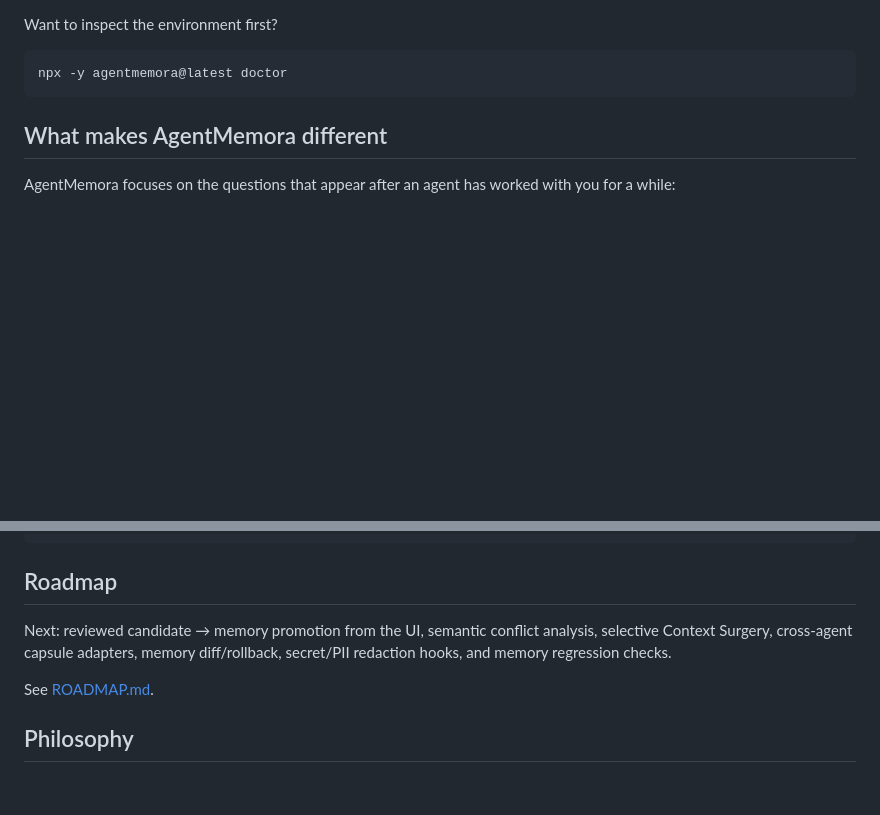
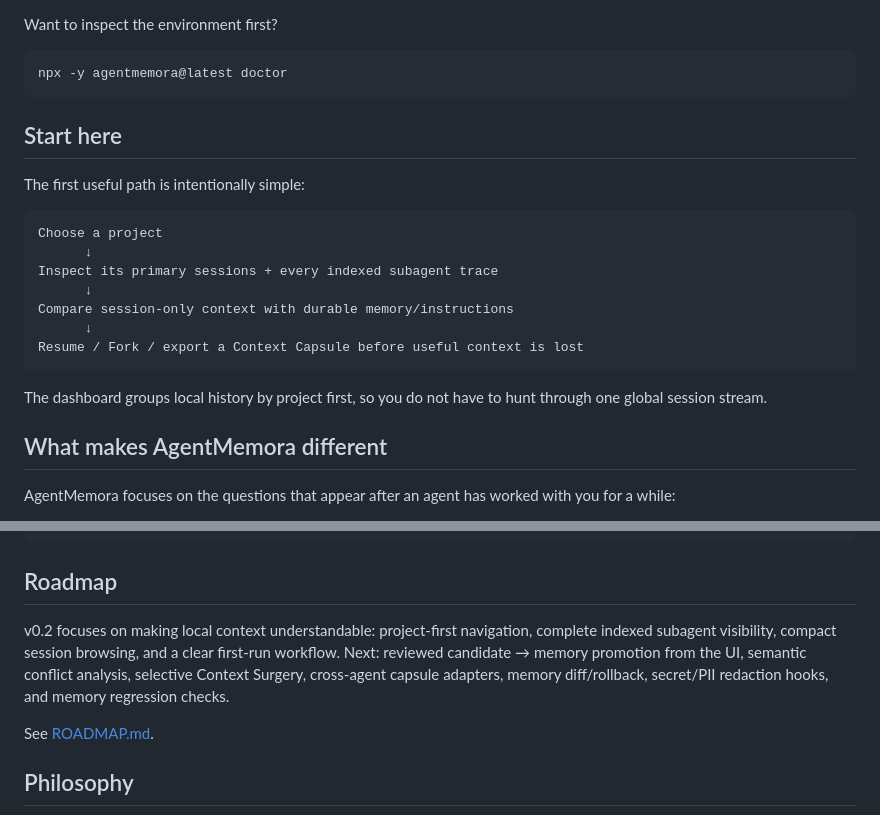
Before and after one commit to hailneed/EngramScope, a Markdown page: README.md, 2 parts joined by grey strips. Drawn GitHub-style; blank space fills up the shorter version.

Commit message:
docs(launch): make README first-run flow explicit

````diff
--- a/README.md
+++ b/README.md
@@ -42,6 +42,22 @@ Want to inspect the environment first?
 ```bash
 npx -y agentmemora@latest doctor
 ```
+
+## Start here
+
+The first useful path is intentionally simple:
+
+```text
+Choose a project
+      ↓
+Inspect its primary sessions + every indexed subagent trace
+      ↓
+Compare session-only context with durable memory/instructions
+      ↓
+Resume / Fork / export a Context Capsule before useful context is lost
+```
+
+The dashboard groups local history by project first, so you do not have to hunt through one global session stream.
 
 ## What makes AgentMemora different
 
@@ -229,7 +245,7 @@ pytest -q
 
 ## Roadmap
 
-Next: reviewed candidate → memory promotion from the UI, semantic conflict analysis, selective Context Surgery, cross-agent capsule adapters, memory diff/rollback, secret/PII redaction hooks, and memory regression checks.
+v0.2 focuses on making local context understandable: project-first navigation, complete indexed subagent visibility, compact session browsing, and a clear first-run workflow. Next: reviewed candidate → memory promotion from the UI, semantic conflict analysis, selective Context Surgery, cross-agent capsule adapters, memory diff/rollback, secret/PII redaction hooks, and memory regression checks.
 
 See [ROADMAP.md](docs/ROADMAP.md).
 
````
Also changed, not shown: other parts of README.md (+1 -1 lines).
